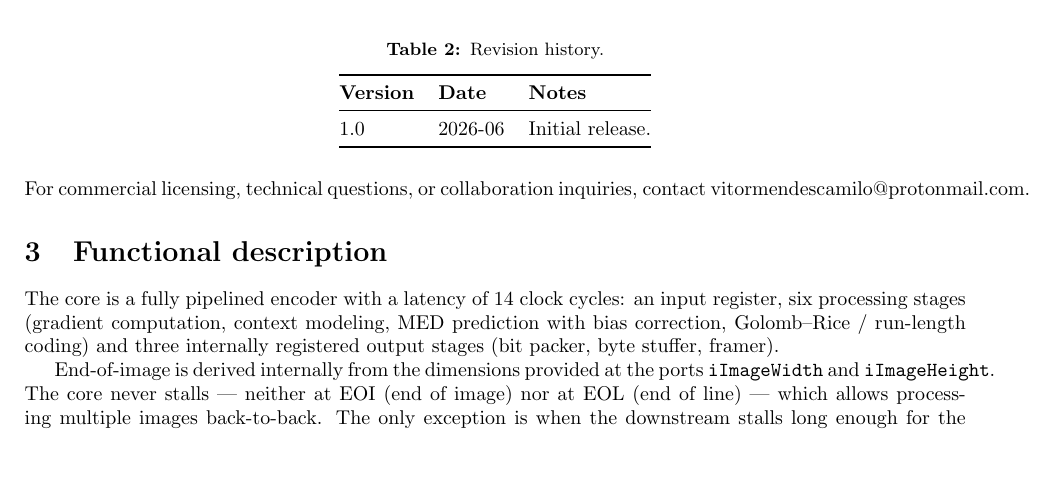
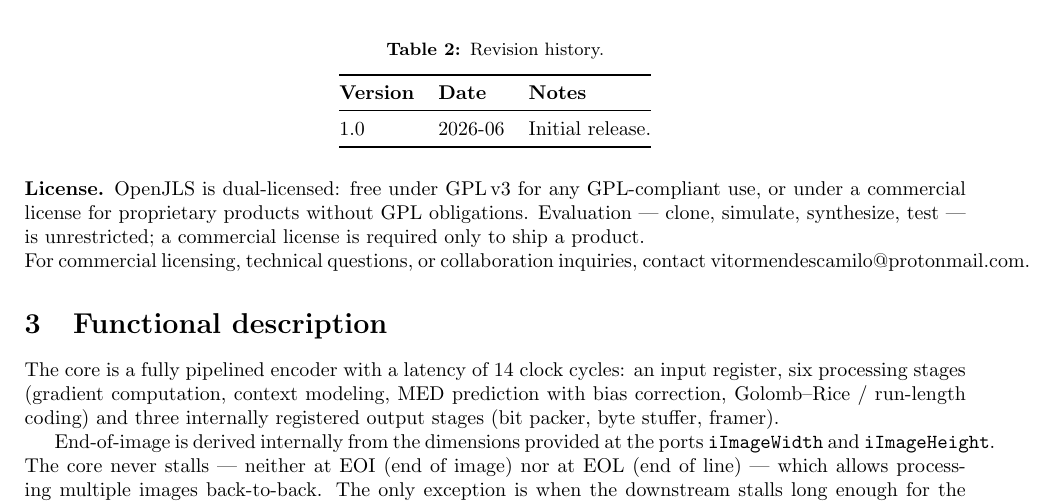
Before and after one commit to VitorMendesC/OpenJLS, a LaTeX document (Docs/datasheet/openjls_datasheet.tex): part of page 1 of 6, cut so that both start at the same text, the shorter picture padded with empty space. Compiled offline with pdfLaTeX.

Commit message:
datasheet: add dual-license note to the Revision and contact section
Co-Authored-By: Claude Opus 4.8 <noreply@anthropic.com>

```diff
--- a/Docs/datasheet/openjls_datasheet.tex
+++ b/Docs/datasheet/openjls_datasheet.tex
@@ -101,6 +101,12 @@
   \bottomrule
 \end{tabular}
 \end{table}
+
+\noindent\textbf{License.} OpenJLS is dual-licensed: free under
+\href{https://www.gnu.org/licenses/gpl-3.0.html}{GPL\,v3} for any GPL-compliant
+use, or under a commercial license for proprietary products without GPL
+obligations. Evaluation --- clone, simulate, synthesize, test --- is
+unrestricted; a commercial license is required only to ship a product.
 
 \noindent For commercial licensing, technical questions, or collaboration
 inquiries, contact \href{mailto:vitormendescamilo@protonmail.com}{vitormendescamilo@protonmail.com}.
```
Also changed, not shown: Docs/datasheet/openjls_datasheet.pdf.
